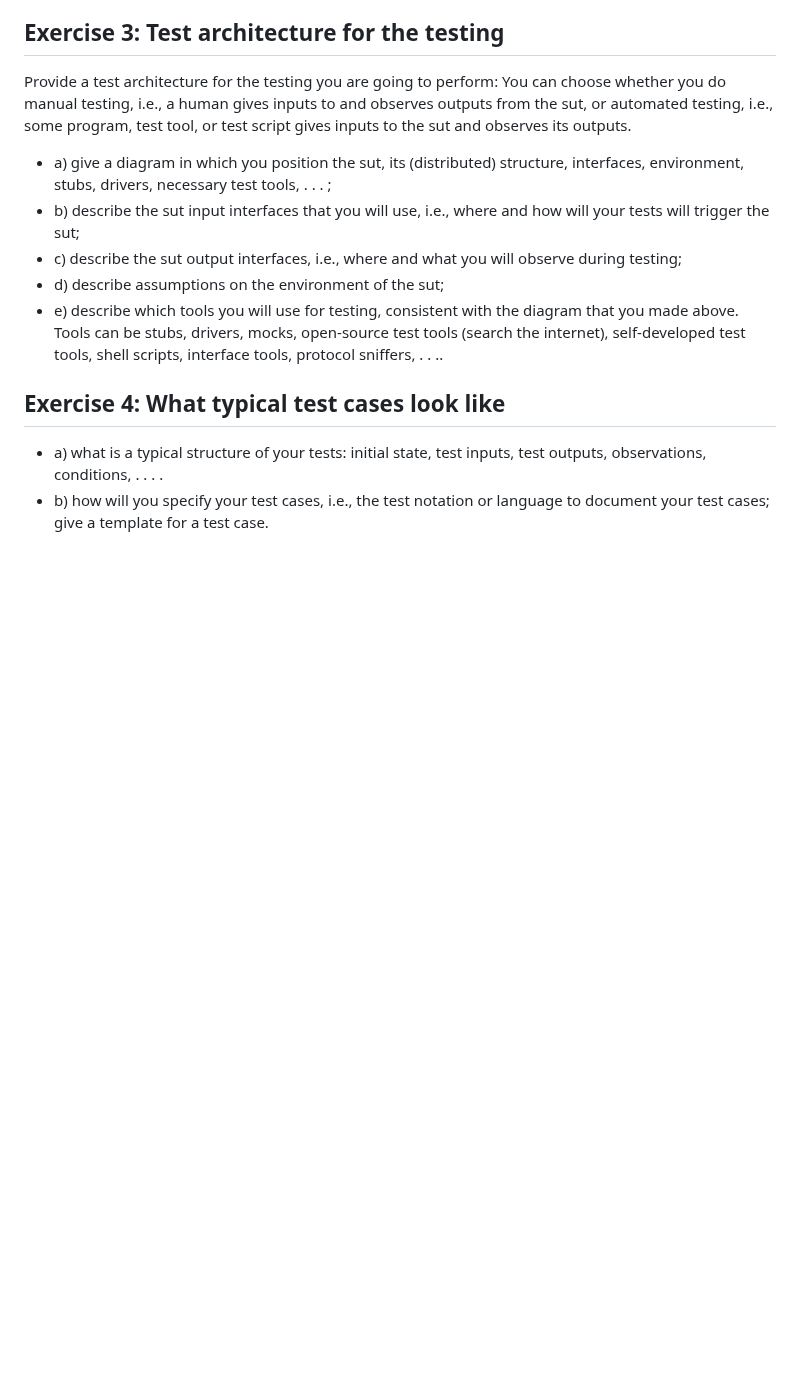
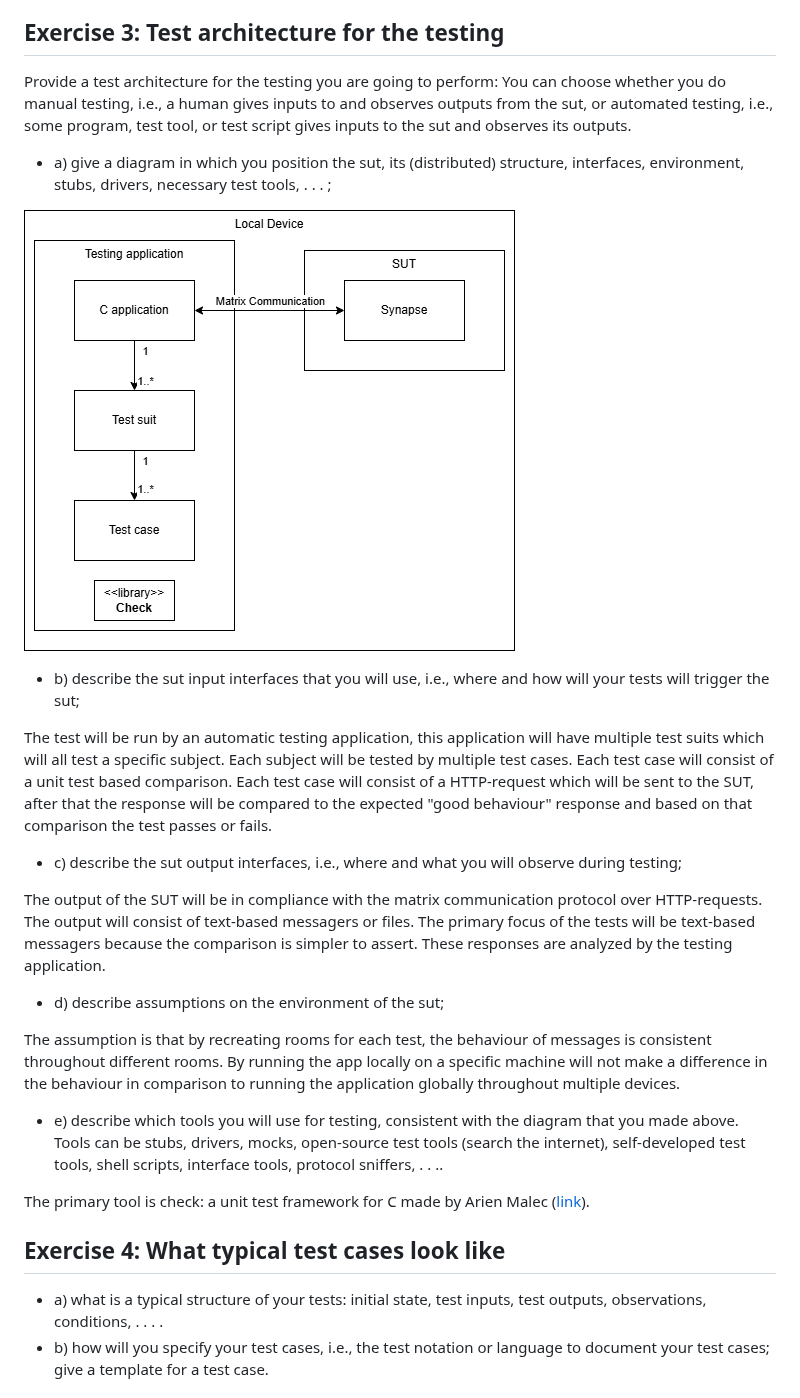
Before and after one commit to kjvisscher/TestingTechniques1, a Markdown page: assignment/assignment1.md, the part around the change. Drawn GitHub-style; pictures changed too: assignment/component_diagram.drawio.png (added); blank space fills up the shorter version.

Commit message:
Added answers to question 3a-e and component diagram

```diff
--- a/assignment/assignment1.md
+++ b/assignment/assignment1.md
@@ -63,10 +63,25 @@ to and observes outputs from the sut, or automated testing, i.e., some
 program, test tool, or test script gives inputs to the sut and observes its
 outputs.
 - a) give a diagram in which you position the sut, its (distributed) structure, interfaces, environment, stubs, drivers, necessary test tools, . . . ;
+
+![Diagram](component_diagram.drawio.png)
+
 - b) describe the sut input interfaces that you will use, i.e., where and how will your tests will trigger the sut;
+
+The test will be run by an automatic testing application, this application will have multiple test suits which will all test a specific subject. Each subject will be tested by multiple test cases. Each test case will consist of a unit test based comparison. Each test case will consist of a HTTP-request which will be sent to the SUT, after that the response will be compared to the expected "good behaviour" response and based on that comparison the test passes or fails.
+
 - c) describe the sut output interfaces, i.e., where and what you will observe during testing;
+
+The output of the SUT will be in compliance with the matrix communication protocol over HTTP-requests. The output will consist of text-based messagers or files. The primary focus of the tests will be text-based messagers because the comparison is simpler to assert. These responses are analyzed by the testing application.
+
 - d) describe assumptions on the environment of the sut;
+
+The assumption is that by recreating rooms for each test, the behaviour of messages is consistent throughout different rooms.
+By running the app locally on a specific machine will not make a difference in the behaviour in comparison to running the application globally throughout multiple devices.
+
 - e) describe which tools you will use for testing, consistent with the diagram that you made above. Tools can be stubs, drivers, mocks, open-source test tools (search the internet), self-developed test tools, shell scripts, interface tools, protocol sniffers, . . ..
+
+The primary tool is check: a unit test framework for C made by Arien Malec ([link](https://github.com/libcheck/check)).
 ## Exercise 4: What typical test cases look like
 - a) what is a typical structure of your tests: initial state, test inputs, test outputs, observations, conditions, . . . .
 - b) how will you specify your test cases, i.e., the test notation or language to document your test cases; give a template for a test case.
```
